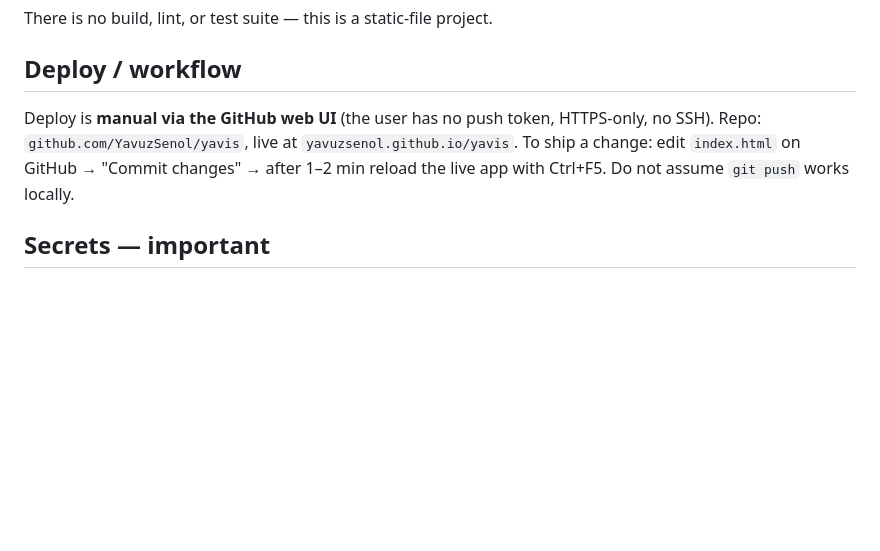
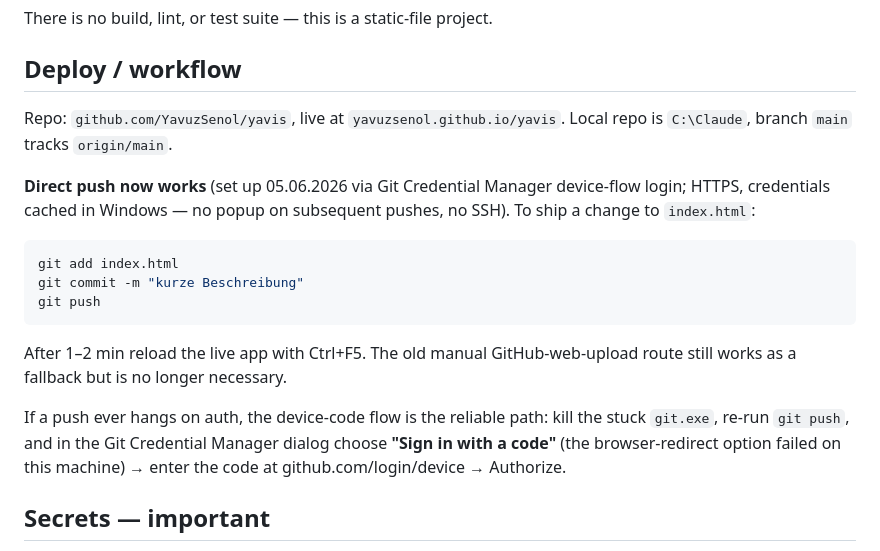
Before and after one commit to YavuzSenol/yavis, a Markdown page: CLAUDE.md, the part around the change. Drawn GitHub-style; blank space fills up the shorter version.

Commit message:
CLAUDE.md: direkten git-push-Deploy-Weg dokumentieren
Push aus C:\Claude funktioniert jetzt (GCM-Anmeldung gespeichert);
löst den bisherigen manuellen GitHub-Web-Upload als Standard ab.

Co-Authored-By: Claude Opus 4.8 <noreply@anthropic.com>

````diff
--- a/CLAUDE.md
+++ b/CLAUDE.md
@@ -45,7 +45,19 @@ There is no build, lint, or test suite — this is a static-file project.
 
 ## Deploy / workflow
 
-Deploy is **manual via the GitHub web UI** (the user has no push token, HTTPS-only, no SSH). Repo: `github.com/YavuzSenol/yavis`, live at `yavuzsenol.github.io/yavis`. To ship a change: edit `index.html` on GitHub → "Commit changes" → after 1–2 min reload the live app with Ctrl+F5. Do not assume `git push` works locally.
+Repo: `github.com/YavuzSenol/yavis`, live at `yavuzsenol.github.io/yavis`. Local repo is `C:\Claude`, branch `main` tracks `origin/main`.
+
+**Direct push now works** (set up 05.06.2026 via Git Credential Manager device-flow login; HTTPS, credentials cached in Windows — no popup on subsequent pushes, no SSH). To ship a change to `index.html`:
+
+```powershell
+git add index.html
+git commit -m "kurze Beschreibung"
+git push
+```
+
+After 1–2 min reload the live app with Ctrl+F5. The old manual GitHub-web-upload route still works as a fallback but is no longer necessary.
+
+If a push ever hangs on auth, the device-code flow is the reliable path: kill the stuck `git.exe`, re-run `git push`, and in the Git Credential Manager dialog choose **"Sign in with a code"** (the browser-redirect option failed on this machine) → enter the code at github.com/login/device → Authorize.
 
 ## Secrets — important
 
````
